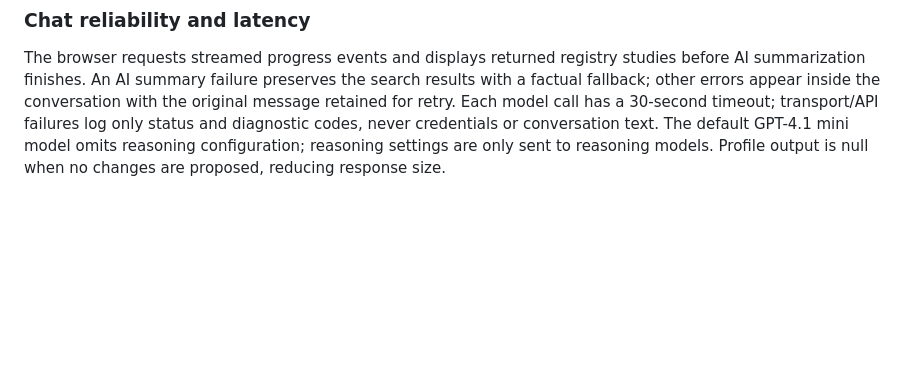
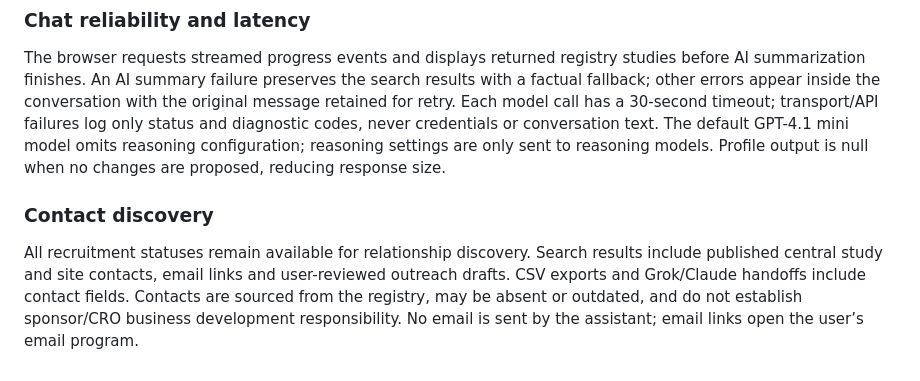
Before and after one commit to LargeLow/clinical, a Markdown page: README.md, the part around the change. Drawn GitHub-style; blank space fills up the shorter version.

Commit message:
Make study contact discovery and email outreach a primary workflow

```diff
--- a/README.md
+++ b/README.md
@@ -93,3 +93,7 @@ Tests cover independent access, persistence across restart, duplicate submission
 ### Chat reliability and latency
 
 The browser requests streamed progress events and displays returned registry studies before AI summarization finishes. An AI summary failure preserves the search results with a factual fallback; other errors appear inside the conversation with the original message retained for retry. Each model call has a 30-second timeout; transport/API failures log only status and diagnostic codes, never credentials or conversation text. The default GPT-4.1 mini model omits reasoning configuration; reasoning settings are only sent to reasoning models. Profile output is null when no changes are proposed, reducing response size.
+
+### Contact discovery
+
+All recruitment statuses remain available for relationship discovery. Search results include published central study and site contacts, email links and user-reviewed outreach drafts. CSV exports and Grok/Claude handoffs include contact fields. Contacts are sourced from the registry, may be absent or outdated, and do not establish sponsor/CRO business development responsibility. No email is sent by the assistant; email links open the user’s email program.
```
